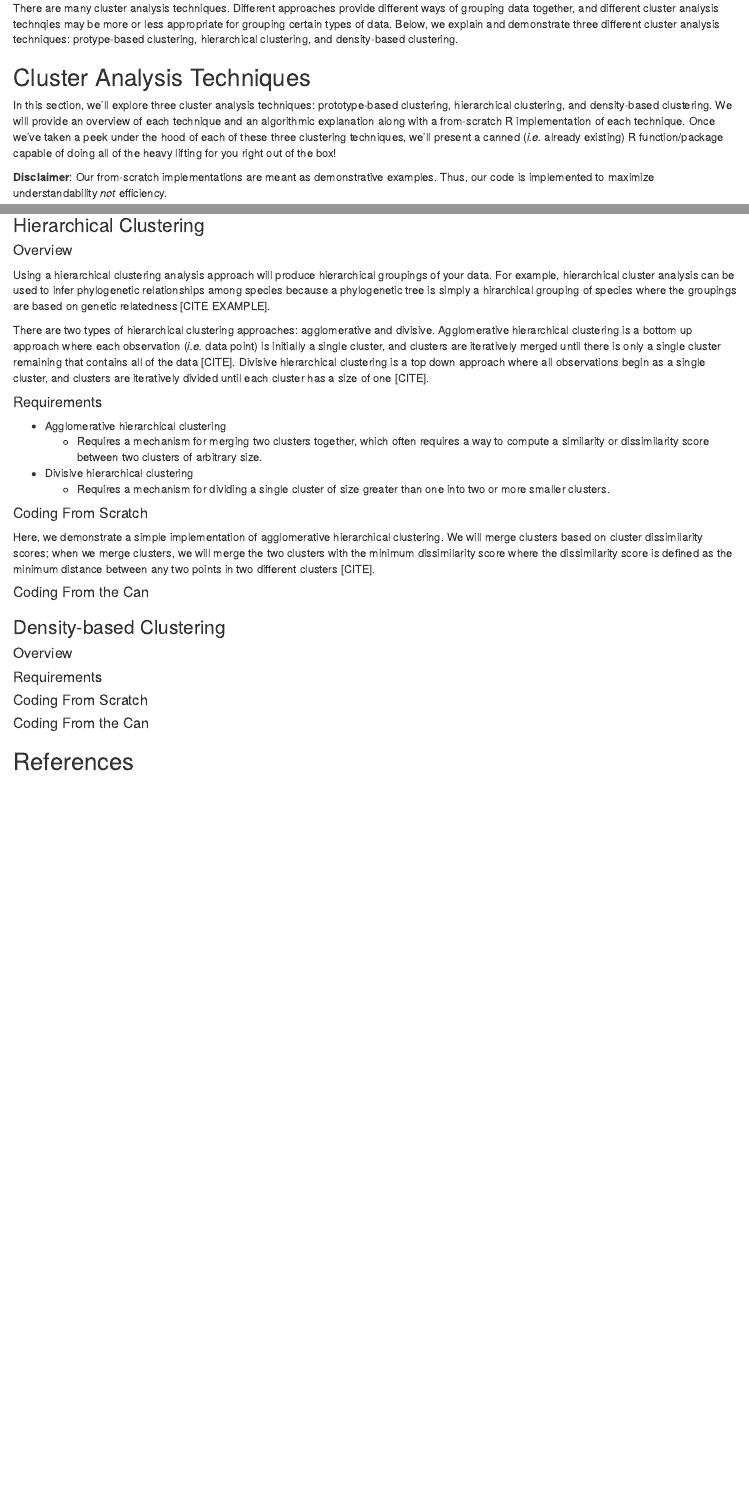
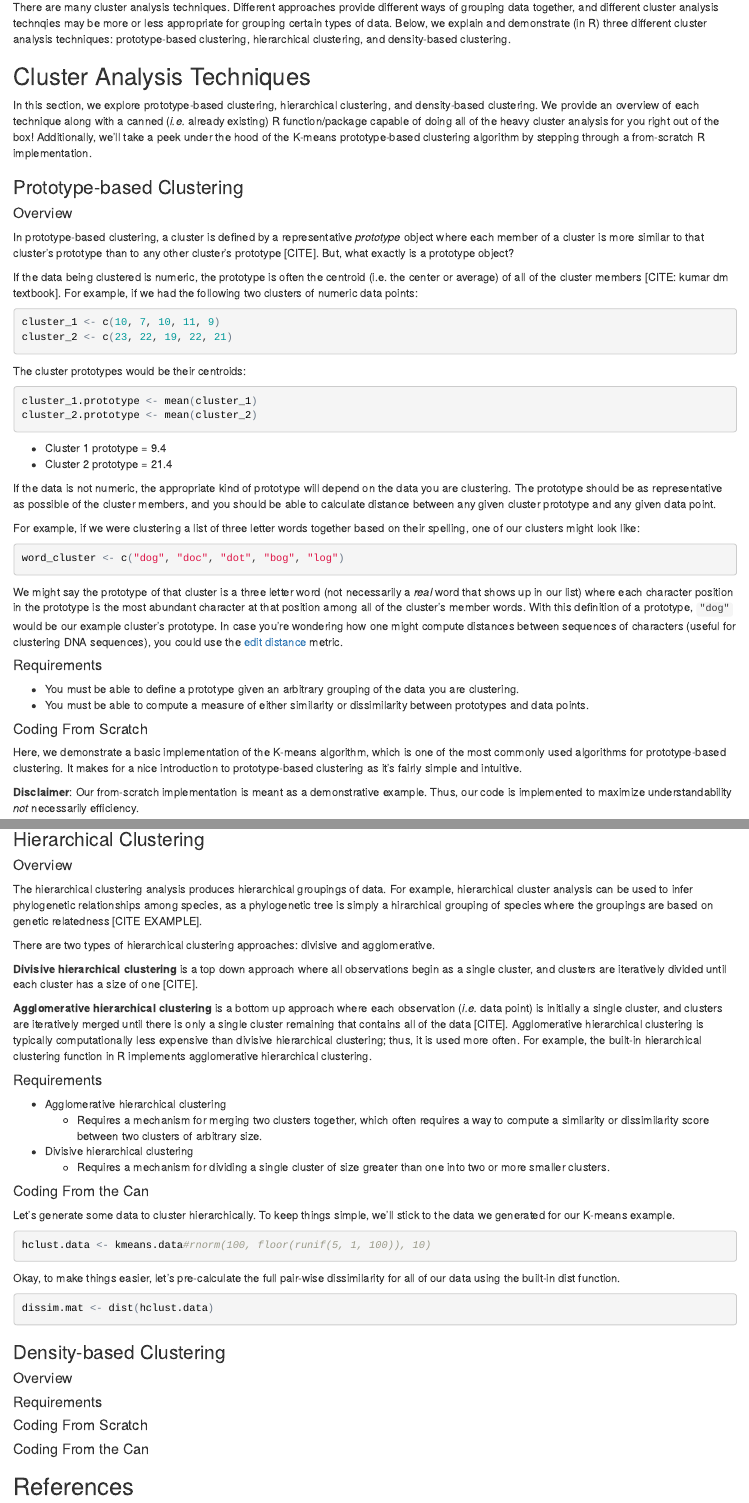
Before and after one commit to amlalejini/ibio851_cluster_analysis_project, an R Markdown document (handout.Rmd): the page in a window 1100 px wide, from 310 px down before the commit and from 400 px down after it, so that both start at the same text, and a second part further down, joined at a grey line. The pictures show the output file handout.html that the author committed with the source, opened offline.

Commit message:
Cleaning up early sections to make consistent with content changes.

````diff
--- a/handout.Rmd
+++ b/handout.Rmd
@@ -10,22 +10,21 @@ knitr::opts_chunk$set(echo = TRUE)
 Authors: Miranda Wade, Matthew Andres Moreno, Alexander Lalejini, and Nate Davis
 
 TODOs:
-* Linkify shit.
-* Add in more citations.
-* In-text citations + references.
-* Add in link to clustering demo
+
+ * Linkify shit.
+ * Add in more citations.
+ * In-text citations + references.
+ * Add in link to clustering demo
 
 ##A (Brief) Introduction to Cluster Analysis
 Cluster analysis is a type of machine learning that attempts to divide or organize data into groups (*i.e.* clusters) such that data objects (*i.e.* data points, observations, *etc.*) within a particular cluster are more similar to one another than to data objects in other clusters [CITE: Tan]. Cluster analysis is often used to automatically categorize unlabeled data, to infer relationships within data, or to summarize data, reducing a large data set down to a few representative clusters [CITE: Tan].
 
 <TODO: Maybe examples here>
 
-There are many cluster analysis techniques. Different approaches provide different ways of grouping data together, and different cluster analysis technqies may be more or less appropriate for grouping certain types of data. Below, we explain and demonstrate three different cluster analysis techniques: protype-based clustering, hierarchical clustering, and density-based clustering.
+There are many cluster analysis techniques. Different approaches provide different ways of grouping data together, and different cluster analysis technqies may be more or less appropriate for grouping certain types of data. Below, we explain and demonstrate (in R) three different cluster analysis techniques: prototype-based clustering, hierarchical clustering, and density-based clustering.
 
 ##Cluster Analysis Techniques
-In this section, we'll explore three cluster analysis techniques: prototype-based clustering, hierarchical clustering, and density-based clustering. We will provide an overview of each technique and an algorithmic explanation along with a from-scratch R implementation of each technique. Once we've taken a peek under the hood of each of these three clustering techniques, we'll present a canned (*i.e.* already existing) R function/package capable of doing all of the heavy lifting for you right out of the box!
-
-**Disclaimer**: Our from-scratch implementations are meant as demonstrative examples. Thus, our code is implemented to maximize understandability *not* efficiency.
+In this section, we explore prototype-based clustering, hierarchical clustering, and density-based clustering. We  provide an overview of each technique along with a canned (*i.e.* already existing) R function/package capable of doing all of the heavy cluster analysis for you right out of the box! Additionally, we'll take a peek under the hood of the K-means prototype-based clustering algorithm by stepping through a from-scratch R implementation.
 
 ###Prototype-based Clustering
 ####Overview
@@ -61,6 +60,8 @@ We might say the prototype of that cluster is a three letter word (not necessari
 
 ####Coding From Scratch
 Here, we demonstrate a basic implementation of the K-means algorithm, which is one of the most commonly used algorithms for prototype-based clustering. It makes for a nice introduction to prototype-based clustering as it's fairly simple and intuitive.
+
+**Disclaimer**: Our from-scratch implementation is meant as a demonstrative example. Thus, our code is implemented to maximize understandability *not* necessarily efficiency.
 
 The K-means clustering algorithm makes several assumptions that we'll need to be aware of:
 
@@ -152,12 +153,15 @@ kmeans.cluster <- kmeans(kmeans.data, k, 1000)
 plot(kmeans.data, col=kmeans.cluster[["cluster"]])
 ```
 
-
 ###Hierarchical Clustering
 ####Overview
-Using a hierarchical clustering analysis approach will produce hierarchical groupings of your data. For example, hierarchical cluster analysis can be used to infer phylogenetic relationships among species because a phylogenetic tree is simply a hirarchical grouping of species where the groupings are based on genetic relatedness [CITE EXAMPLE].
+The hierarchical clustering analysis produces hierarchical groupings of data. For example, hierarchical cluster analysis can be used to infer phylogenetic relationships among species, as a phylogenetic tree is simply a hirarchical grouping of species where the groupings are based on genetic relatedness [CITE EXAMPLE].
 
-There are two types of hierarchical clustering approaches: agglomerative and divisive. Agglomerative hierarchical clustering is a bottom up approach where each observation (*i.e.* data point) is initially a single cluster, and clusters are iteratively merged until there is only a single cluster remaining that contains all of the data [CITE]. Divisive hierarchical clustering is a top down approach where all observations begin as a single cluster, and clusters are iteratively divided until each cluster has a size of one [CITE].
+There are two types of hierarchical clustering approaches: divisive and agglomerative.
+
+**Divisive hierarchical clustering** is a top down approach where all observations begin as a single cluster, and clusters are iteratively divided until each cluster has a size of one [CITE].
+
+**Agglomerative hierarchical clustering** is a bottom up approach where each observation (*i.e.* data point) is initially a single cluster, and clusters are iteratively merged until there is only a single cluster remaining that contains all of the data [CITE]. Agglomerative hierarchical clustering is typically computationally less expensive than divisive hierarchical clustering; thus, it is used more often. For example, the built-in hierarchical clustering function in R implements agglomerative hierarchical clustering.
 
 ####Requirements
  * Agglomerative hierarchical clustering
@@ -165,12 +169,18 @@ There are two types of hierarchical clustering approaches: agglomerative and div
  * Divisive hierarchical clustering
      * Requires a mechanism for dividing a single cluster of size greater than one into two or more smaller clusters.
 
-####Coding From Scratch
-Here, we demonstrate a simple implementation of agglomerative hierarchical clustering. We will merge clusters based on cluster dissimilarity scores; when we merge clusters, we will merge the two clusters with the minimum dissimilarity score where the dissimilarity score is defined as the minimum distance between any two points in two different clusters [CITE].
+####Coding From the Can
+Let's generate some data to cluster hierarchically. To keep things simple, we'll stick to the data we generated for our K-means example.
+```{r}
+hclust.data <- kmeans.data#rnorm(100, floor(runif(5, 1, 100)), 10)
+```
 
+Okay, to make things easier, let's pre-calculate the full pair-wise dissimilarity for all of our data using the built-in dist function.
 
+```{r}
 
-####Coding From the Can
+dissim.mat <- dist(hclust.data)
+```
 
 ###Density-based Clustering
 ####Overview
````
Also changed, not shown: handout.html.
